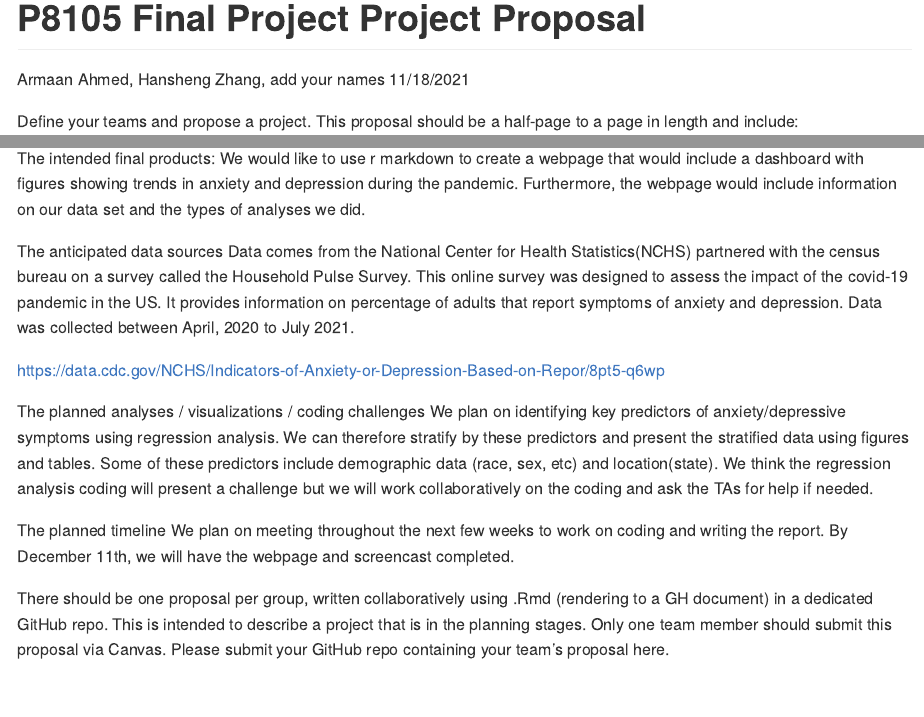
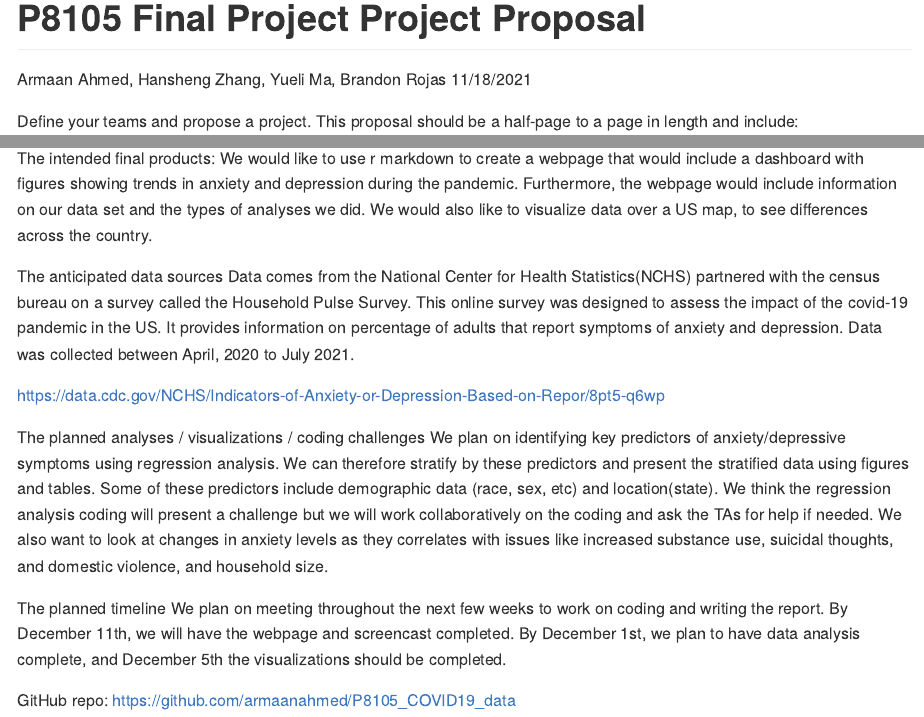
Before and after one commit to armaanahmed/P8105_COVID19_data, an R Markdown document (P8105 Final Project.Rmd): the page in a window 1100 px wide, from its top, and a second part further down, joined at a grey line. Rendered offline with R 4.5, knitr and Pandoc, with nearby package versions.

Commit message:
updated proposal

```diff
--- a/P8105 Final Project.Rmd
+++ b/P8105 Final Project.Rmd
@@ -1,6 +1,6 @@
 ---
 title: "P8105 Final Project Project Proposal"
-author: "Armaan Ahmed, Hansheng Zhang, add your names "
+author: "Armaan Ahmed, Hansheng Zhang, Yueli Ma, Brandon Rojas "
 date: "11/18/2021"
 output: github_document
 ---
@@ -26,7 +26,7 @@ The motivation for this project:
 The Covid-19 pandemic presented many new challenges to public health. Significant changes to socialization, employment, and physical health have certainly led to increased stress and anxiety. Therefore, we wanted to investigate the effects of covid-19 on anxiety and depressive symptoms and present it in a visual format.
 
 The intended final products:
-We would like to use r markdown to create a webpage that would include a dashboard with figures showing trends in anxiety and depression during the pandemic. Furthermore, the webpage would include information on our data set and the types of analyses we did.
+We would like to use r markdown to create a webpage that would include a dashboard with figures showing trends in anxiety and depression during the pandemic. Furthermore, the webpage would include information on our data set and the types of analyses we did. We would also like to visualize data over a US map, to see differences across the country.
 
 The anticipated data sources
 Data comes from the National Center for Health Statistics(NCHS) partnered with the census bureau on a survey called the Household Pulse Survey. This online survey was designed to assess the impact of the covid-19 pandemic in the US. It provides information on percentage of adults that report symptoms of anxiety and depression. Data was collected between April, 2020 to July 2021.
@@ -35,11 +35,10 @@ https://data.cdc.gov/NCHS/Indicators-of-Anxiety-or-Depression-Based-on-Repor/8pt
 
 
 The planned analyses / visualizations / coding challenges
-We plan on identifying key predictors of anxiety/depressive symptoms using regression analysis. We can therefore stratify by these predictors and present the stratified data using figures and tables. Some of these predictors include demographic data (race, sex, etc) and location(state). We think the regression analysis coding will present a challenge but we will work collaboratively on the coding and ask the TAs for help if needed.
+We plan on identifying key predictors of anxiety/depressive symptoms using regression analysis. We can therefore stratify by these predictors and present the stratified data using figures and tables. Some of these predictors include demographic data (race, sex, etc) and location(state). We think the regression analysis coding will present a challenge but we will work collaboratively on the coding and ask the TAs for help if needed. We also want to look at changes in anxiety levels as they correlates with issues like increased substance use, suicidal thoughts, and domestic violence, and household size.
 
 The planned timeline
-We plan on meeting throughout the next few weeks to work on coding and writing the report. By December 11th, we will have the webpage and screencast completed.
+We plan on meeting throughout the next few weeks to work on coding and writing the report. By December 11th, we will have the webpage and screencast completed. By December 1st, we plan to have data analysis complete, and December 5th the visualizations should be completed.
 
 
-There should be one proposal per group, written collaboratively using .Rmd (rendering to a GH document) in a dedicated GitHub repo. This is intended to describe a project that is in the planning stages. Only one team member should submit this proposal via Canvas.
-Please submit your GitHub repo containing your team's proposal here.
+GitHub repo: https://github.com/armaanahmed/P8105_COVID19_data
```
